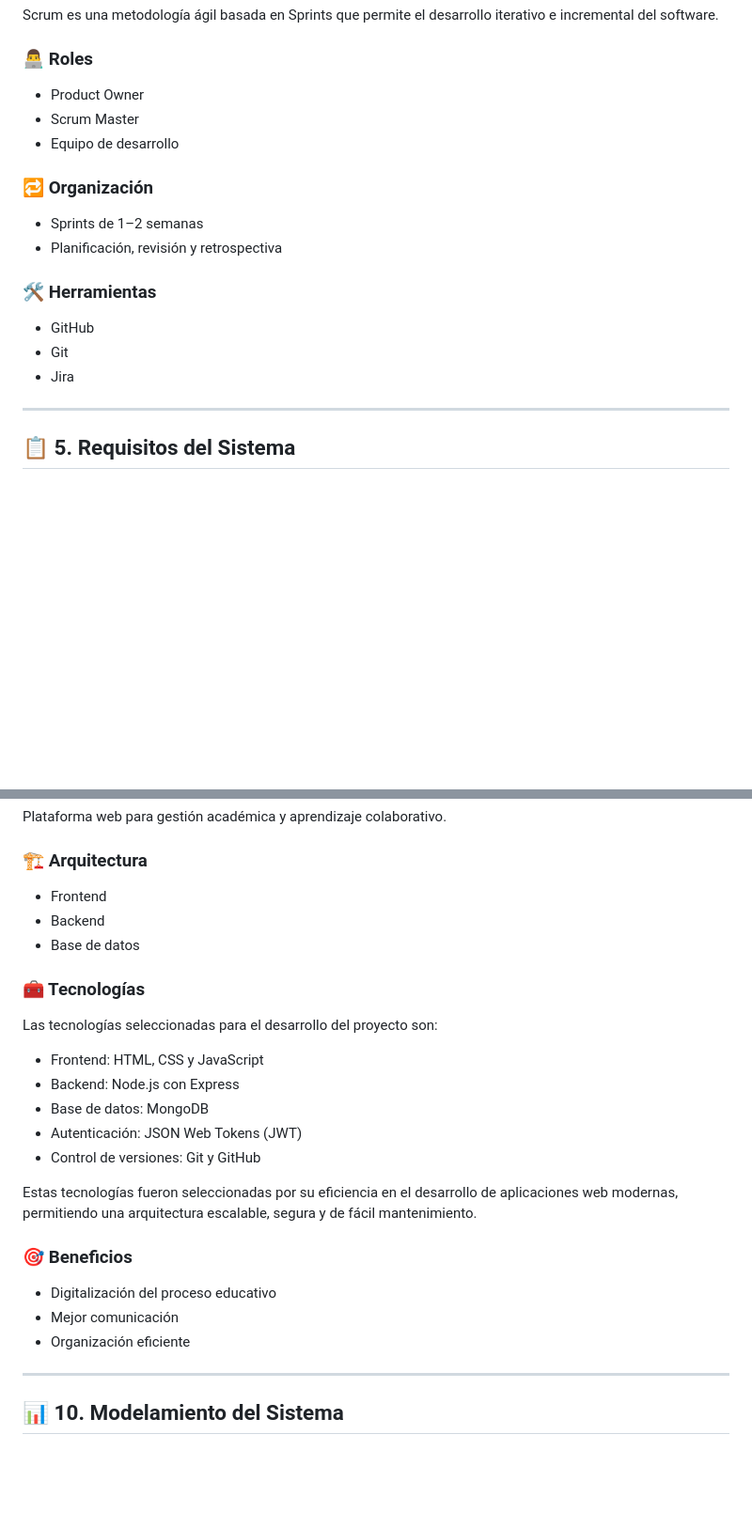
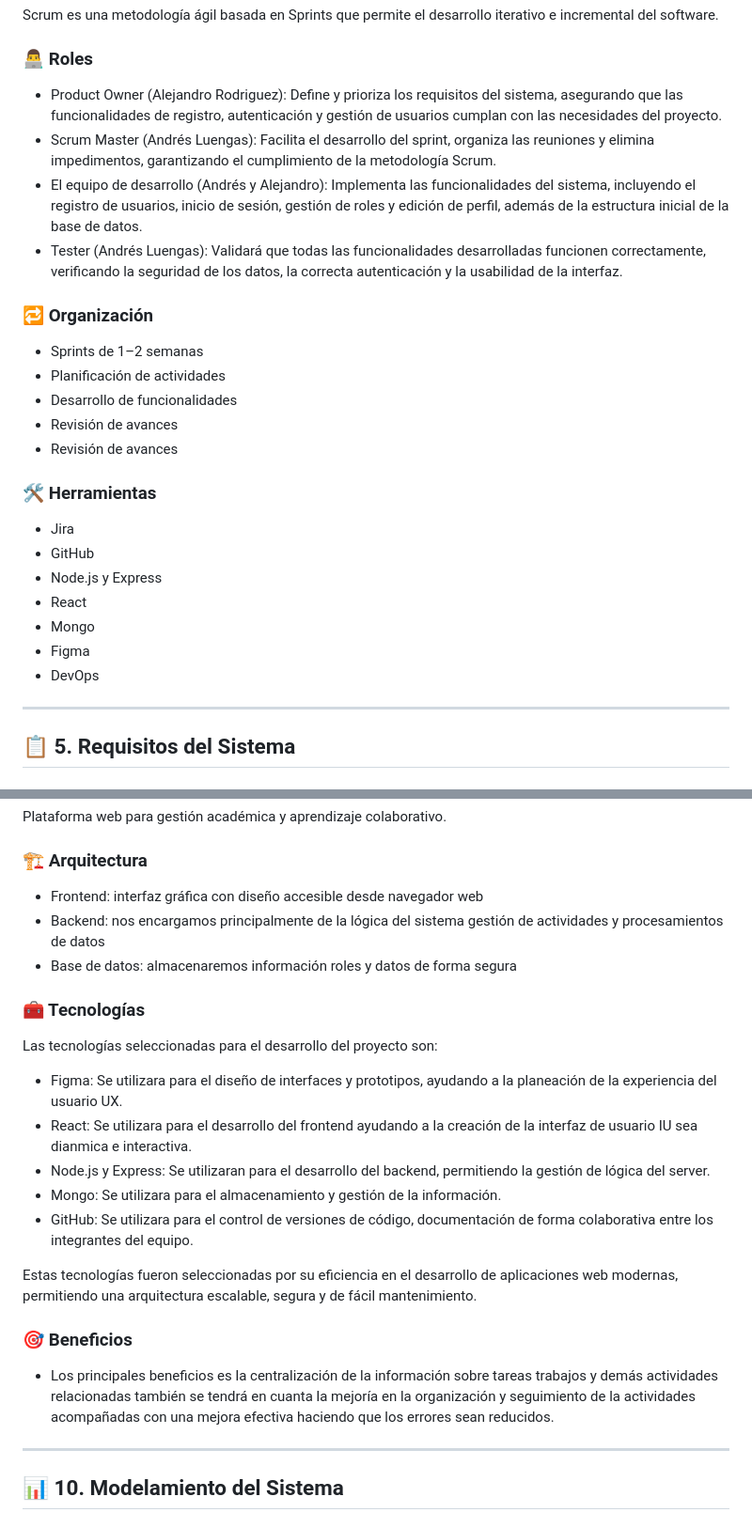
Before and after one commit to AndresFl20/Proyecto-de-Software, a Markdown page: README.md, 2 parts joined by grey strips. Shown at 94% size. GitHub-like rendering; blank space fills up the shorter version.

Commit message:
Update README.md
Update del Readme

```diff
--- a/README.md
+++ b/README.md
@@ -76,18 +76,26 @@ El sistema permitirá:
 Scrum es una metodología ágil basada en Sprints que permite el desarrollo iterativo e incremental del software.
 
 ### 👨‍💻 Roles
-- Product Owner
-- Scrum Master
-- Equipo de desarrollo
+- Product Owner (Alejandro Rodriguez): Define y prioriza los requisitos del sistema, asegurando que las funcionalidades de registro, autenticación y gestión de usuarios cumplan con las necesidades del proyecto.
+- Scrum Master (Andrés Luengas): Facilita el desarrollo del sprint, organiza las reuniones y elimina impedimentos, garantizando el cumplimiento de la metodología Scrum.
+- El equipo de desarrollo (Andrés y Alejandro): Implementa las funcionalidades del sistema, incluyendo el registro de usuarios, inicio de sesión, gestión de roles y edición de perfil, además de la estructura inicial de la base de datos.
+-  Tester (Andrés Luengas): Validará que todas las funcionalidades desarrolladas funcionen correctamente, verificando la seguridad de los datos, la correcta autenticación y la usabilidad de la interfaz.
 
 ### 🔁 Organización
 - Sprints de 1–2 semanas
-- Planificación, revisión y retrospectiva
+- Planificación de actividades
+- Desarrollo de funcionalidades
+- Revisión de avances
+- Revisión de avances
 
 ### 🛠️ Herramientas
+- Jira
 - GitHub
-- Git
-- Jira
+- Node.js y Express
+- React
+- Mongo
+- Figma
+- DevOps
 
 ---
 
@@ -169,26 +177,24 @@ Scrum es una metodología ágil basada en Sprints que permite el desarrollo iter
 Plataforma web para gestión académica y aprendizaje colaborativo.
 
 ### 🏗️ Arquitectura
-- Frontend
-- Backend
-- Base de datos
+- Frontend: interfaz gráfica con diseño accesible desde navegador web
+- Backend: nos encargamos principalmente de la lógica del sistema gestión de actividades y procesamientos de datos
+- Base de datos: almacenaremos información roles y datos de forma segura
 
 ### 🧰 Tecnologías
 
 Las tecnologías seleccionadas para el desarrollo del proyecto son:
 
-- Frontend: HTML, CSS y JavaScript
-- Backend: Node.js con Express
-- Base de datos: MongoDB
-- Autenticación: JSON Web Tokens (JWT)
-- Control de versiones: Git y GitHub
+- Figma: Se utilizara para el diseño de interfaces y prototipos, ayudando a la planeación de la experiencia del usuario UX.
+- React: Se utilizara para el desarrollo del frontend ayudando a la creación de la interfaz de usuario IU sea dianmica e interactiva.
+- Node.js y Express: Se utilizaran para el desarrollo del backend, permitiendo la gestión de lógica del server.
+- Mongo:  Se utilizara para el almacenamiento y gestión de la información.
+- GitHub: Se utilizara para el control de versiones de código, documentación de forma colaborativa entre los integrantes del equipo.
 
 Estas tecnologías fueron seleccionadas por su eficiencia en el desarrollo de aplicaciones web modernas, permitiendo una arquitectura escalable, segura y de fácil mantenimiento.
 
 ### 🎯 Beneficios
-- Digitalización del proceso educativo
-- Mejor comunicación
-- Organización eficiente
+- Los principales beneficios es la centralización de la información sobre tareas trabajos y demás actividades relacionadas también se tendrá en cuanta la mejoría en la organización y seguimiento de la actividades acompañadas con una mejora efectiva haciendo que los errores sean reducidos.
 
 ---
 
```
